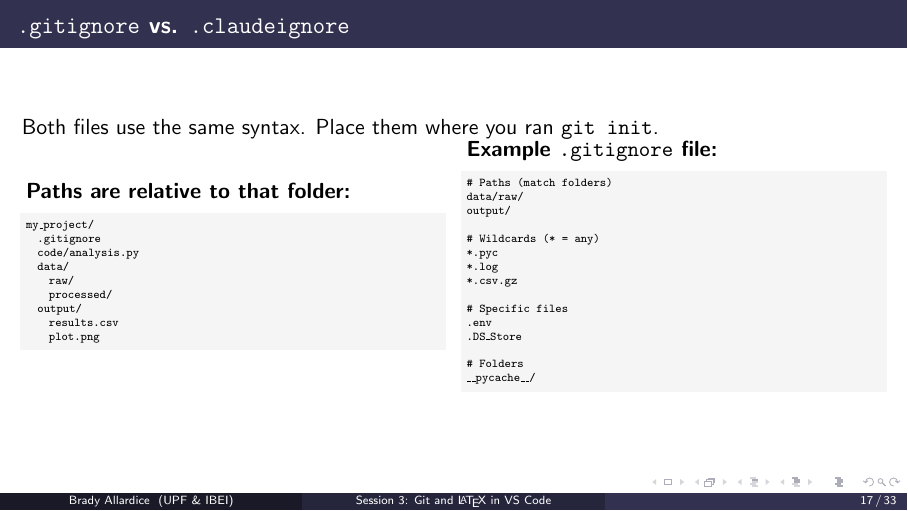
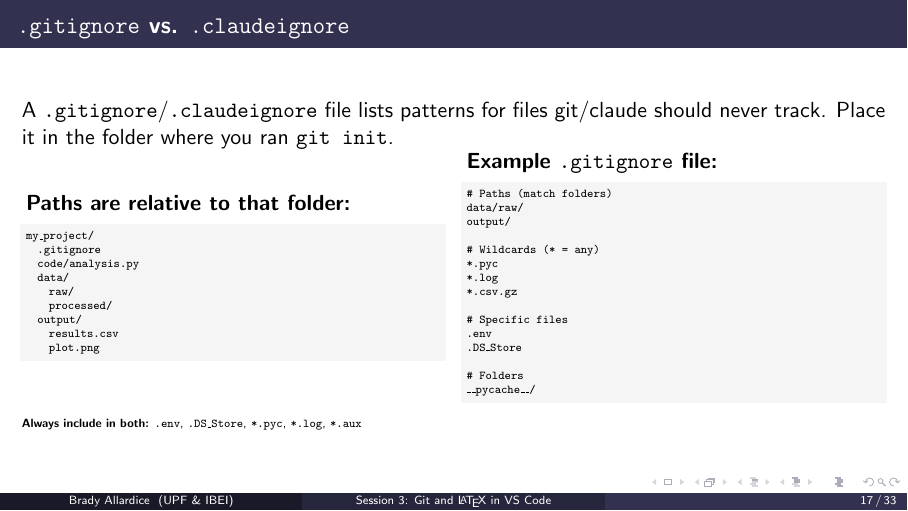
Before and after one commit to bradyallardice/claude-code-workshop, LaTeX slides (slides/session3_slides.tex): page 17 of 33. Compiled offline with pdfLaTeX.

Commit message:
Clarify .gitignore/.claudeignore explanation and best practices

```diff
--- a/slides/session3_slides.tex
+++ b/slides/session3_slides.tex
@@ -425,8 +425,9 @@ b1a2c33 Initial commit
 \end{frame}
 
 \begin{frame}[fragile]{\texttt{.gitignore} vs. \texttt{.claudeignore}}
-  Both files use the same syntax. Place them where you ran \texttt{git init}.
+  A \texttt{.gitignore}/\texttt{.claudeignore} file lists patterns for files git/claude should never track. Place it in the folder where you ran \texttt{git init}.
 
+  \vspace{0.08em}
   \begin{columns}
     \column{0.48\textwidth}
     \textbf{Paths are relative to that folder:}
@@ -462,6 +463,9 @@ output/
 __pycache__/
     \end{lstlisting}
   \end{columns}
+
+  \vspace{0.1em}
+  {\tiny \textbf{Always include in both:} \texttt{.env}, \texttt{.DS\_Store}, \texttt{*.pyc}, \texttt{*.log}, \texttt{*.aux}}
 \end{frame}
 
 \begin{frame}{So Where Does the Data Go?}
```
Also changed, not shown: slides/session3_slides.pdf.
